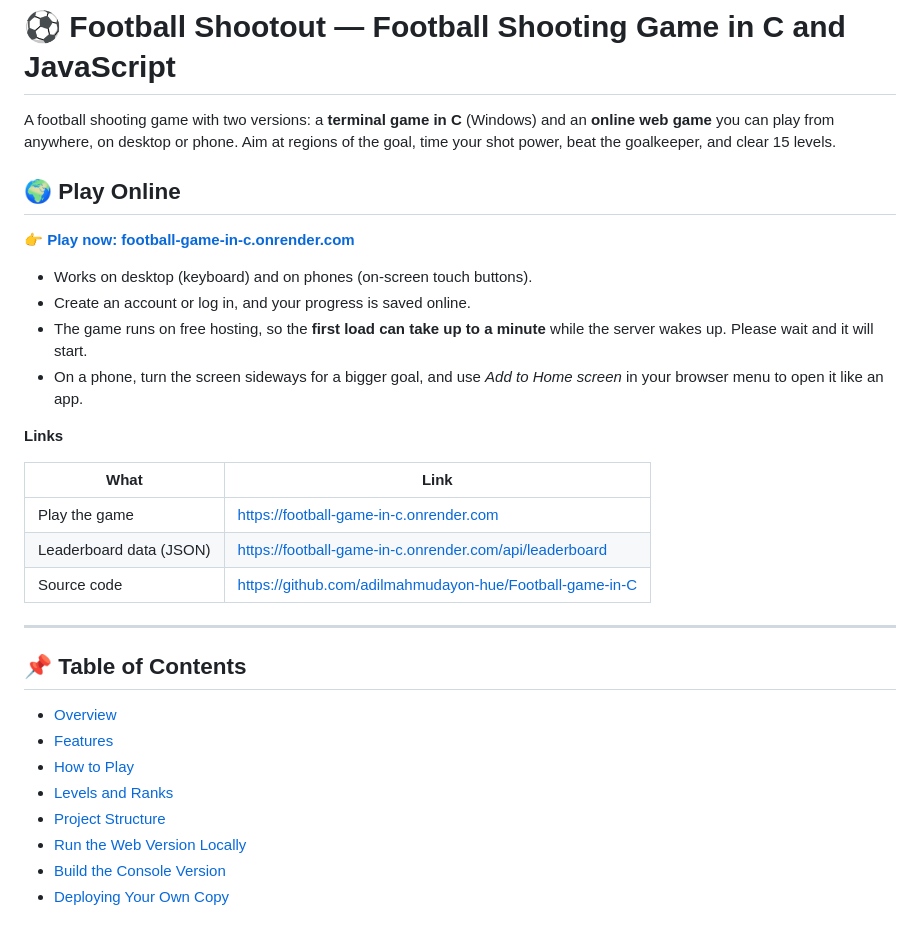
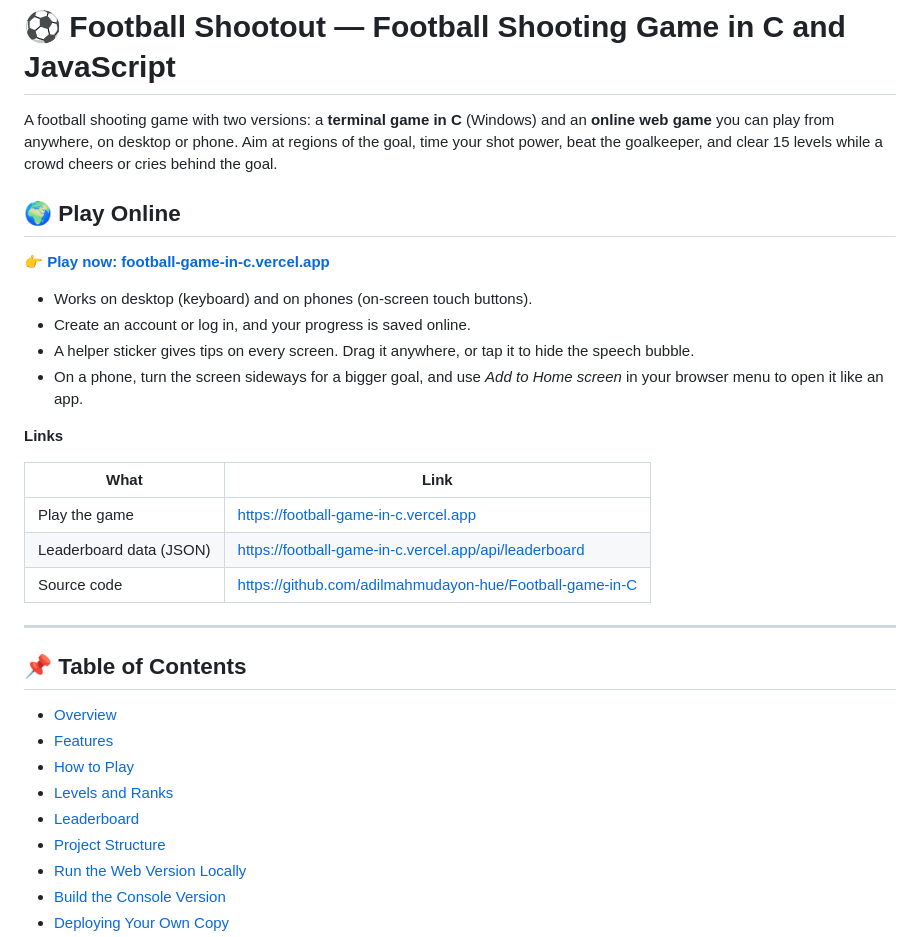
Before and after one commit to adilmahmudayon-hue/Football-game-in-C, a Markdown page: README.md, the part around one of its changes. Rendered like a GitHub page.

```diff
--- a/README.md
+++ b/README.md
@@ -1,22 +1,22 @@
 # ⚽ Football Shootout — Football Shooting Game in C and JavaScript
 
-A football shooting game with two versions: a **terminal game in C** (Windows) and an **online web game** you can play from anywhere, on desktop or phone. Aim at regions of the goal, time your shot power, beat the goalkeeper, and clear 15 levels.
+A football shooting game with two versions: a **terminal game in C** (Windows) and an **online web game** you can play from anywhere, on desktop or phone. Aim at regions of the goal, time your shot power, beat the goalkeeper, and clear 15 levels while a crowd cheers or cries behind the goal.
 
 ## 🌍 Play Online
 
-**👉 [Play now: football-game-in-c.onrender.com](https://football-game-in-c.onrender.com)**
+**👉 [Play now: football-game-in-c.vercel.app](https://football-game-in-c.vercel.app)**
 
 - Works on desktop (keyboard) and on phones (on-screen touch buttons).
 - Create an account or log in, and your progress is saved online.
-- The game runs on free hosting, so the **first load can take up to a minute** while the server wakes up. Please wait and it will start.
+- A helper sticker gives tips on every screen. Drag it anywhere, or tap it to hide the speech bubble.
 - On a phone, turn the screen sideways for a bigger goal, and use *Add to Home screen* in your browser menu to open it like an app.
 
 **Links**
 
 | What | Link |
 |---|---|
-| Play the game | https://football-game-in-c.onrender.com |
-| Leaderboard data (JSON) | https://football-game-in-c.onrender.com/api/leaderboard |
+| Play the game | https://football-game-in-c.vercel.app |
+| Leaderboard data (JSON) | https://football-game-in-c.vercel.app/api/leaderboard |
 | Source code | https://github.com/adilmahmudayon-hue/Football-game-in-C |
 
 ---
@@ -27,6 +27,7 @@ A football shooting game with two versions: a **terminal game in C** (Windows) a
 - [Features](#-features)
 - [How to Play](#-how-to-play)
 - [Levels and Ranks](#-levels-and-ranks)
+- [Leaderboard](#-leaderboard)
 - [Project Structure](#-project-structure)
 - [Run the Web Version Locally](#-run-the-web-version-locally)
 - [Build the Console Version](#-build-the-console-version)
```
Also changed, not shown: other parts of README.md (+47 -17 lines).
